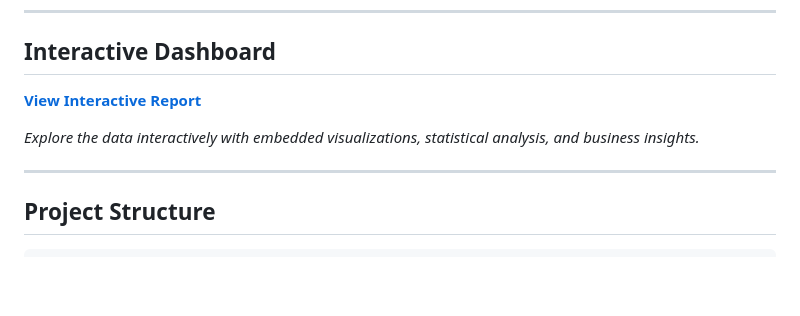
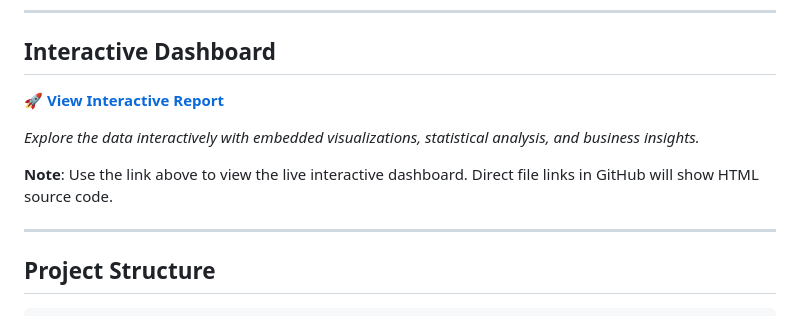
Before and after one commit to SezerHasan/bicycle-share-analysis, a Markdown page: README.md, the part around the change. GitHub-like rendering; blank space fills up the shorter version.

Commit message:
Add clarification about GitHub Pages vs direct file links

```diff
--- a/README.md
+++ b/README.md
@@ -20,9 +20,11 @@ This project analyzes **1.6+ million bike share trips** from Q3 2019 to identify
 
 ## Interactive Dashboard
 
-**[View Interactive Report](https://sezerhasan.github.io/bicycle-share-analysis/bike_share_dashboard.html)**
+**[🚀 View Interactive Report](https://sezerhasan.github.io/bicycle-share-analysis/bike_share_dashboard.html)**
 
 *Explore the data interactively with embedded visualizations, statistical analysis, and business insights.*
+
+**Note**: Use the link above to view the live interactive dashboard. Direct file links in GitHub will show HTML source code.
 
 ---
 
```
